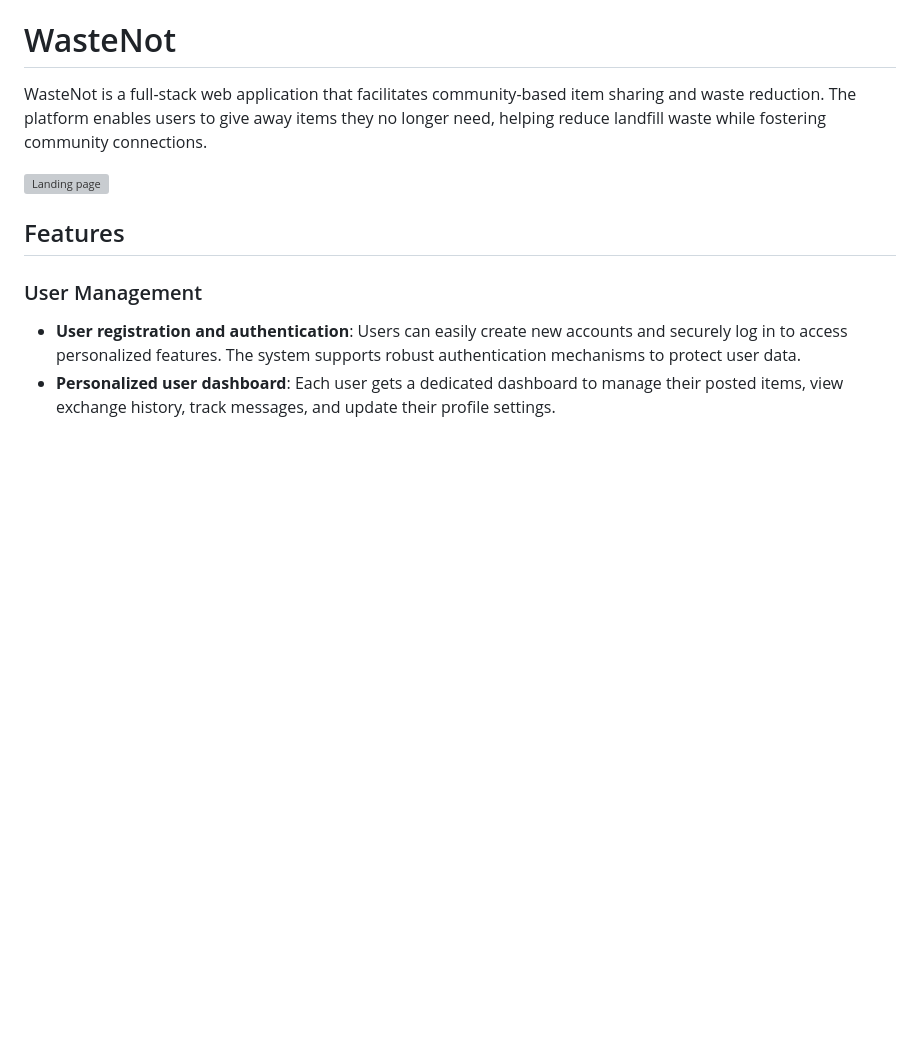
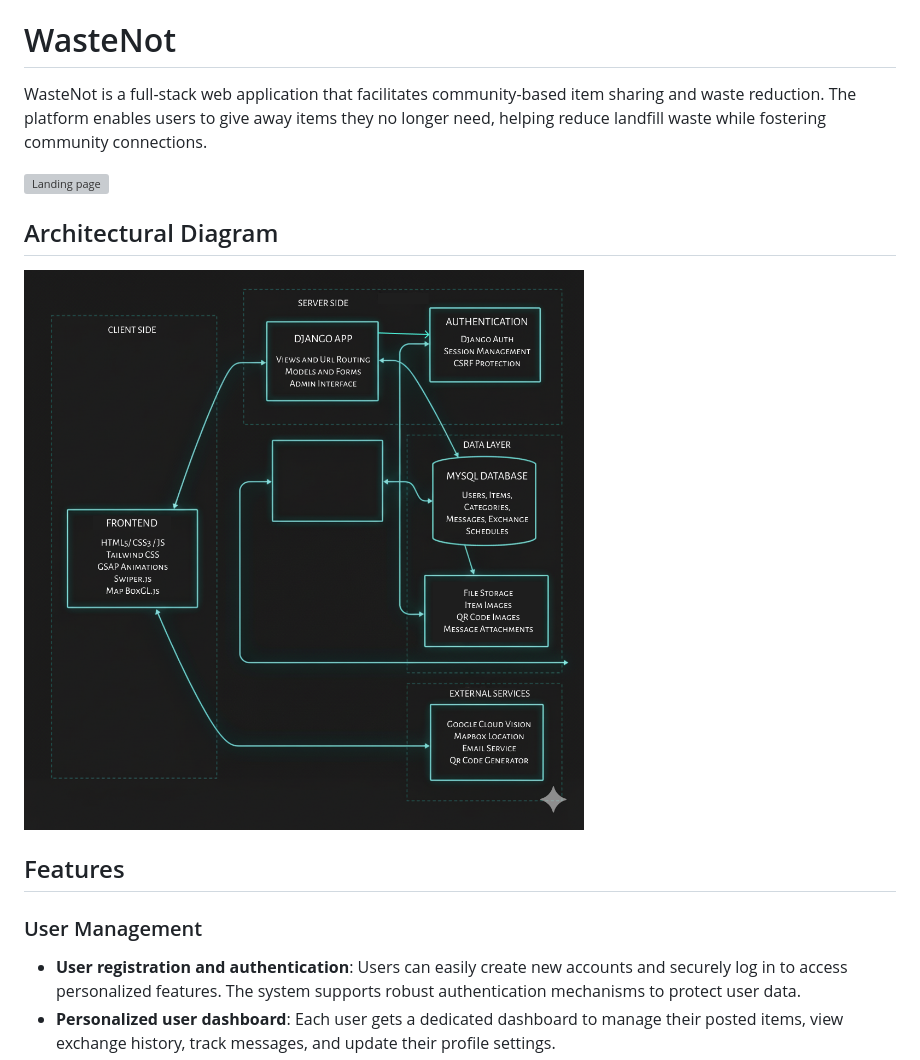
Before and after one commit to srishhhhx/waste-not, a Markdown page: README.md, the part around the change. Drawn GitHub-style; pictures changed too: wastenot_backend/assets/Untitled.png (added); blank space fills up the shorter version; grey boxes are pictures that could not be loaded.

```diff
--- a/README.md
+++ b/README.md
@@ -4,6 +4,11 @@ WasteNot is a full-stack web application that facilitates community-based item s
 
 
 ![Landing page](./wastenot_backend/assets/Screenshot%202025-09-28%20at%202.16.47 PM.png)
+
+
+## Architectural Diagram
+
+![Archdiag](./wastenot_backend/assets/Untitled.png)
 
 ## Features
 
```
Also changed, not shown: system_architecture_and_flows.md (added, +515 -0 lines).
